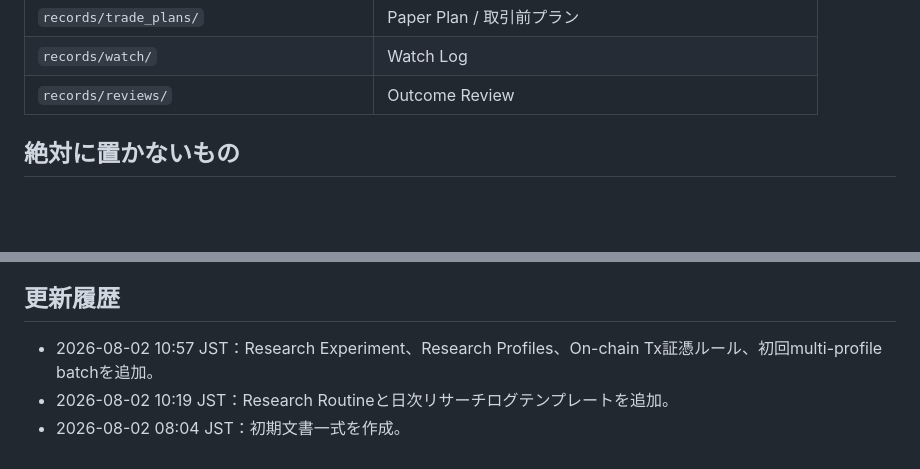
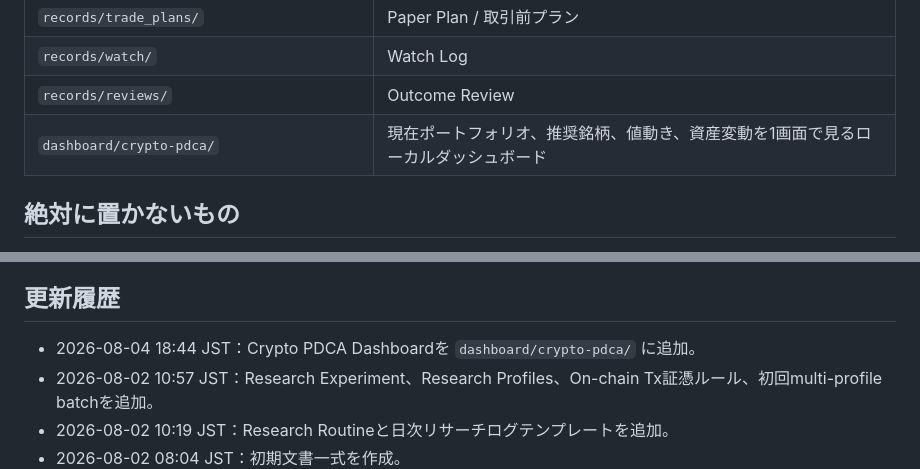
Before and after one commit to smilegroupsato/sc-crypto-ops, a Markdown page: README.md, 2 parts joined by grey strips. Rendered like a GitHub page; blank space fills up the shorter version.

Commit message:
Add crypto PDCA dashboard link to README

```diff
--- a/README.md
+++ b/README.md
@@ -58,6 +58,7 @@ SC法人の暗号資産短期売買・会計元帳・リサーチ運用を管理
 | `records/trade_plans/` | Paper Plan / 取引前プラン |
 | `records/watch/` | Watch Log |
 | `records/reviews/` | Outcome Review |
+| `dashboard/crypto-pdca/` | 現在ポートフォリオ、推奨銘柄、値動き、資産変動を1画面で見るローカルダッシュボード |
 
 ## 絶対に置かないもの
 
@@ -77,6 +78,7 @@ SC法人の暗号資産短期売買・会計元帳・リサーチ運用を管理
 
 ## 更新履歴
 
+- 2026-08-04 18:44 JST：Crypto PDCA Dashboardを `dashboard/crypto-pdca/` に追加。
 - 2026-08-02 10:57 JST：Research Experiment、Research Profiles、On-chain Tx証憑ルール、初回multi-profile batchを追加。
 - 2026-08-02 10:19 JST：Research Routineと日次リサーチログテンプレートを追加。
 - 2026-08-02 08:04 JST：初期文書一式を作成。
```
Also changed, not shown: other parts of README.md (+1 -1 lines).
